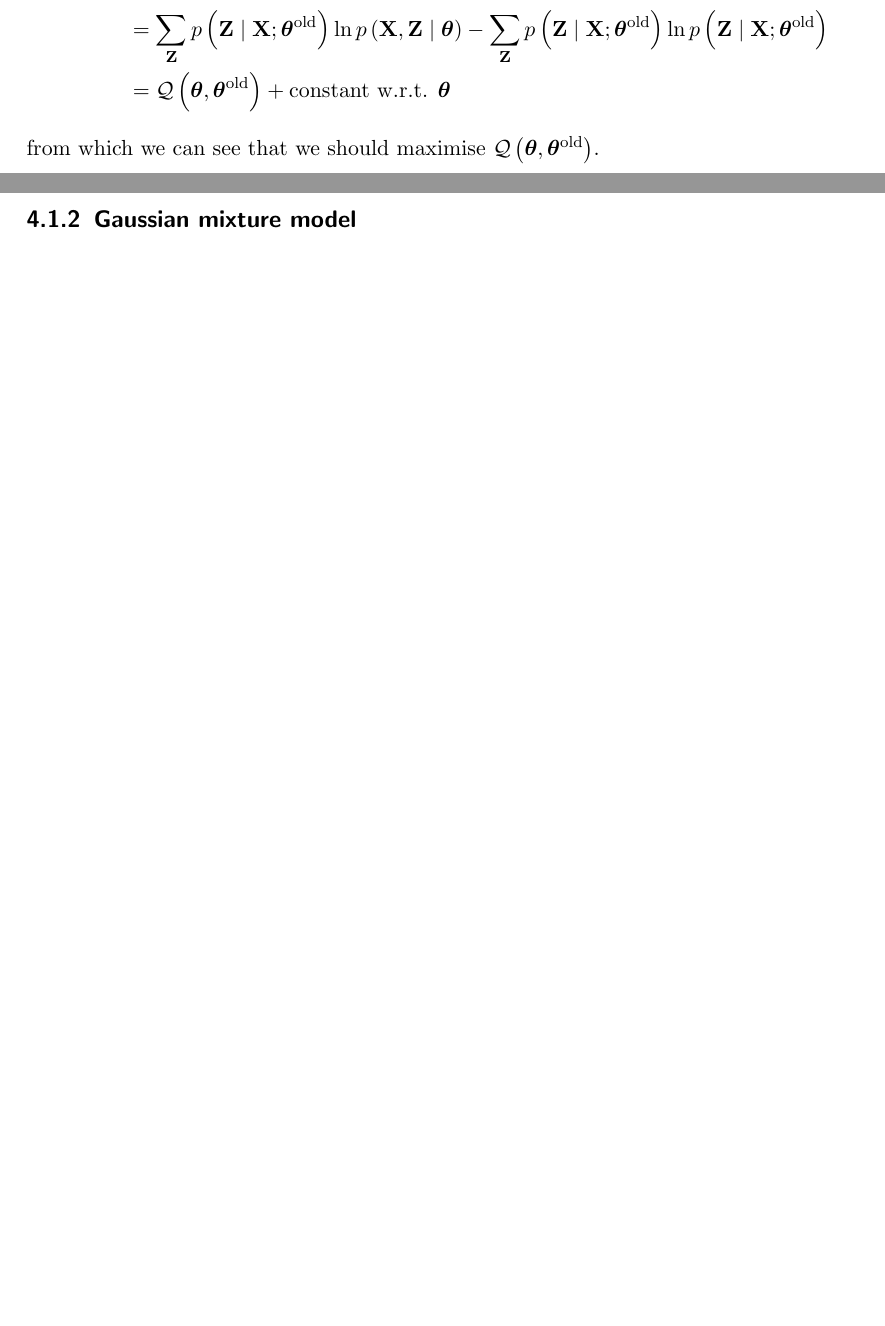
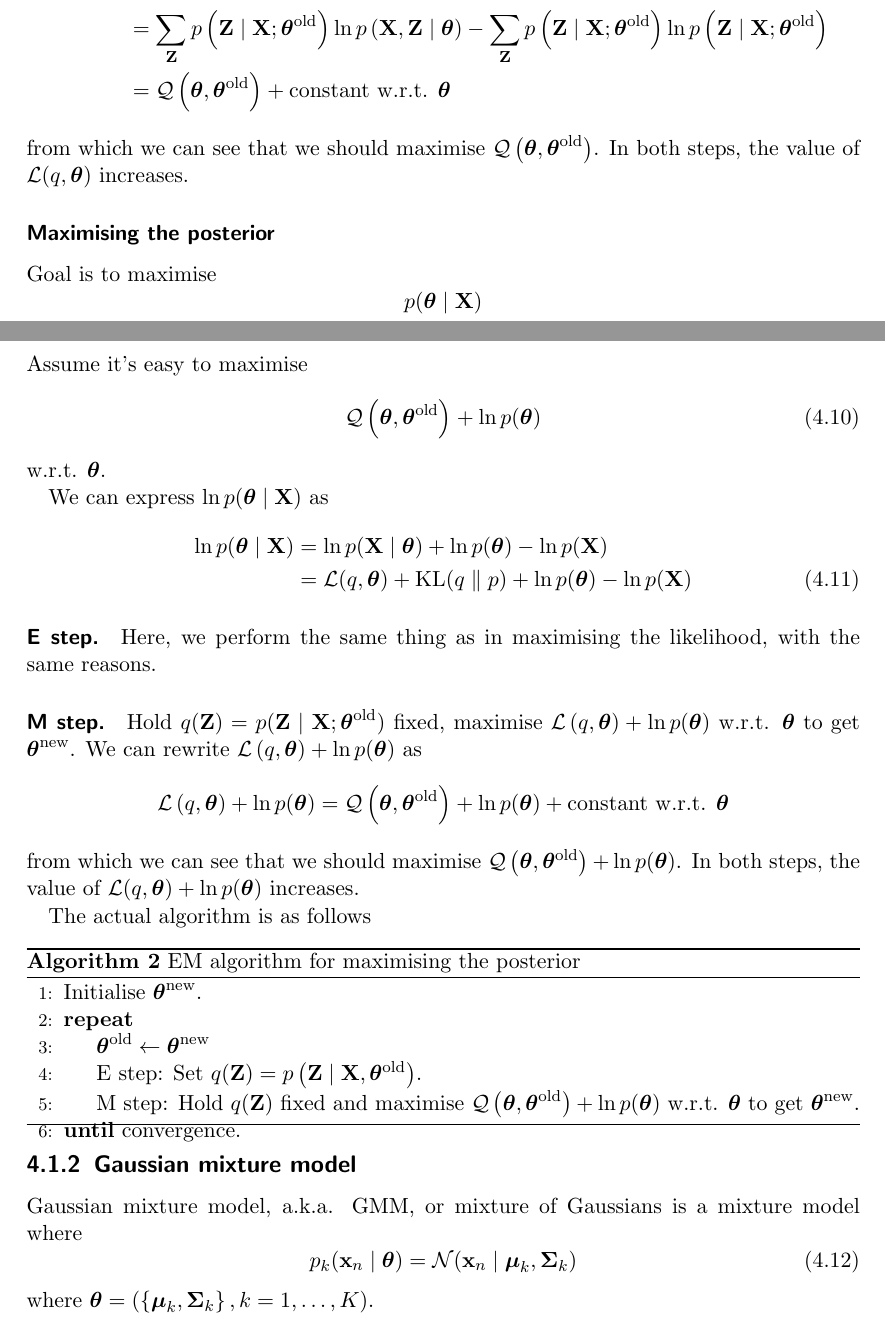
Before and after one commit to sk1ll3r/bayes, a LaTeX document (bayes.tex, which reads models/mm.tex): two parts of pages 14 and 15 of 41 before the commit and two parts of pages 14 and 15 of 42 after it, joined at a grey line, cut so that both start at the same text, the shorter picture padded with empty space. Compiled offline with pdfLaTeX.

Commit message:
Added EM algorithm for maximising the posterior

```diff
--- a/models/mm.tex
+++ b/models/mm.tex
@@ -81,5 +82,47 @@ The actual algorithm is as follows
                                             &= \sum_{\vec Z} p\left(\vec Z \mid \vec X; \vec \theta^{\text{old}}\right) \ln p\left(\vec X, \vec Z \mid \vec \theta\right) - \sum_{\vec Z} p\left(\vec Z \mid \vec X; \vec \theta^{\text{old}}\right) \ln p\left(\vec Z \mid \vec X; \vec \theta^{\text{old}}\right) \\
                                             &= \mathcal Q\left(\vec \theta, \vec \theta^{\text{old}}\right) + \text{constant w.r.t. } \vec \theta
 \end{align*}
-from which we can see that we should maximise $\mathcal Q\left(\vec \theta, \vec \theta^{\text{old}}\right)$.
+from which we can see that we should maximise $\mathcal Q\left(\vec \theta, \vec \theta^{\text{old}}\right)$. In both steps, the value of $\mathcal L(q, \vec \theta)$ increases.
+
+\subsubsection{Maximising the posterior}
+Goal is to maximise
+\begin{equation*}
+    p(\vec \theta \mid \vec X)
+\end{equation*}
+Assume it's easy to maximise
+\begin{equation}
+    \mathcal Q\left(\vec \theta, \vec \theta^{\text{old}}\right) + \ln p(\vec \theta)
+\end{equation}
+w.r.t. $\vec \theta$.
+
+We can express $\ln p(\vec \theta \mid \vec X)$ as
+\begin{align}
+    \ln p(\vec \theta \mid \vec X)  &= \ln p(\vec X \mid \vec \theta) + \ln p(\vec \theta) - \ln p(\vec X) \nonumber\\
+                                    &= \mathcal L(q, \vec \theta) + \KL(q \parallel p) + \ln p(\vec \theta) - \ln p(\vec X)
+\end{align}
+
+\paragraph{E step.} Here, we perform the same thing as in maximising the likelihood, with the same reasons.
+\paragraph{M step.} Hold $q(\vec Z) = p(\vec Z \mid \vec X; \vec \theta^{\text{old}})$ fixed, maximise $\mathcal L\left(q, \vec \theta\right) + \ln p(\vec \theta)$ w.r.t. $\vec \theta$ to get $\vec \theta^{\text{new}}$. We can rewrite $\mathcal L\left(q, \vec \theta\right) + \ln p(\vec \theta)$ as
+\begin{align*}
+    \mathcal L\left(q, \vec \theta\right) + \ln p(\vec \theta)  &= \mathcal Q\left(\vec \theta, \vec \theta^{\text{old}}\right) + \ln p(\vec \theta) + \text{constant w.r.t. } \vec \theta
+\end{align*}
+from which we can see that we should maximise $\mathcal Q\left(\vec \theta, \vec \theta^{\text{old}}\right) + \ln p(\vec \theta)$. In both steps, the value of $\mathcal L(q, \vec \theta) + \ln p(\vec \theta)$ increases.
+
+The actual algorithm is as follows
+\begin{algorithmbis}[EM algorithm for maximising the posterior]\label{alg:em-post}
+    \begin{algorithmic}[1]
+        \State Initialise $\vec \theta^{\text{new}}$.
+        \Repeat
+            \State $\vec \theta^{\text{old}} \gets \vec \theta^{\text{new}}$
+            \State E step: Set $q(\vec Z) = p\left(\vec Z \mid \vec X, \vec \theta^{\text{old}}\right)$.
+            \State M step: Hold $q(\vec Z)$ fixed and maximise $\mathcal Q\left(\vec \theta, \vec \theta^{\text{old}}\right) + \ln p(\vec \theta)$ w.r.t. $\vec \theta$ to get $\vec \theta^{\text{new}}$.
+        \Until{convergence.}
+    \end{algorithmic}
+\end{algorithmbis}
+
 \subsection{Gaussian mixture model}
+Gaussian mixture model, a.k.a. GMM, or mixture of Gaussians is a mixture model where
+\begin{equation}
+    p_k(\vec x_n \mid \vec \theta) = \Gauss(\vec x_n \mid \vec \mu_k, \vec \Sigma_k)
+\end{equation}
+where $\vec \theta = \left(\left\{\vec \mu_k, \vec \Sigma_k\right\}, k = 1, \dotsc, K\right)$.
```
Also changed, not shown: bayes.pdf, models/mm.tex (5 more changed lines).
